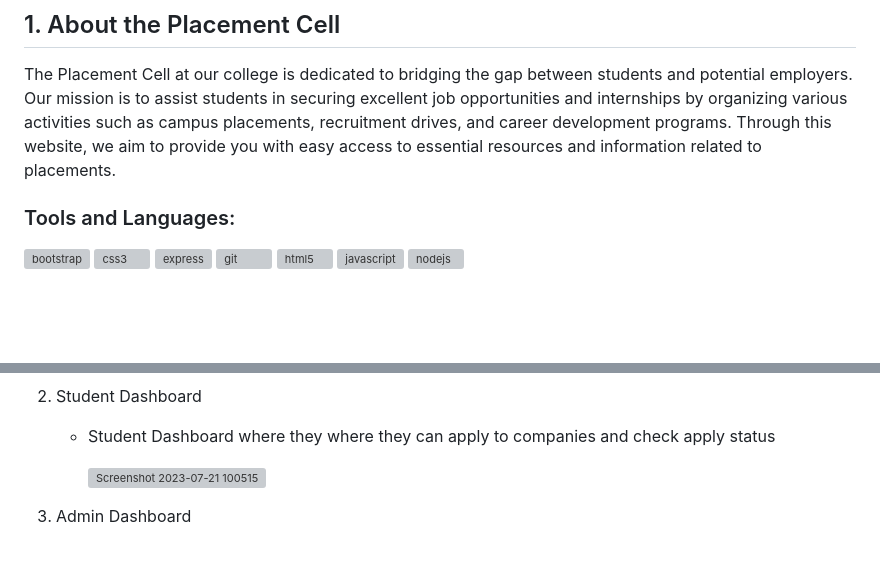
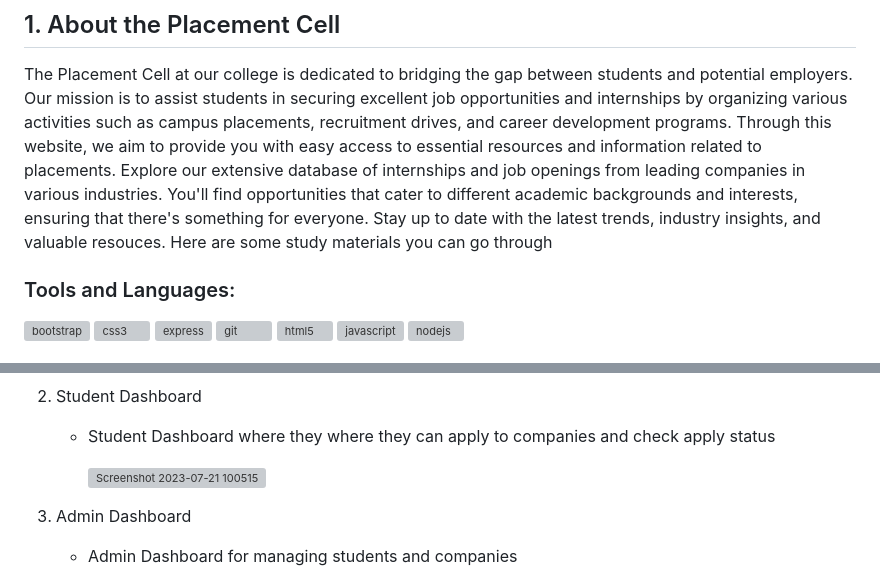
Before and after one commit to ankitkumarpandey233/placementhelper, a Markdown page: README.md, 2 parts joined by grey strips. GitHub-like rendering; blank space fills up the shorter version; grey boxes are pictures that could not be loaded.

```diff
--- a/README.md
+++ b/README.md
@@ -30,6 +30,7 @@ Welcome to the U V Patel College Placement Cell website! This website is designe
 ## 1. About the Placement Cell
 
 The Placement Cell at our college is dedicated to bridging the gap between students and potential employers. Our mission is to assist students in securing excellent job opportunities and internships by organizing various activities such as campus placements, recruitment drives, and career development programs. Through this website, we aim to provide you with easy access to essential resources and information related to placements.
+Explore our extensive database of internships and job openings from leading companies in various industries. You'll find opportunities that cater to different academic backgrounds and interests, ensuring that there's something for everyone. Stay up to date with the latest trends, industry insights, and valuable resouces. Here are some study materials you can go through
 
 
 ### Tools and Languages:
@@ -51,4 +52,5 @@ The Placement Cell at our college is dedicated to bridging the gap between stude
       ![Screenshot 2023-07-21 100515](https://github.com/ankitkumarpandey233/placementhelper/assets/95532666/9915066a-02a6-4bf3-b885-ec2afe5fa247)
 
 3. Admin Dashboard
+   - Admin Dashboard for managing students and companies
 
```
Also changed, not shown: other parts of README.md (+1 -1 lines).
